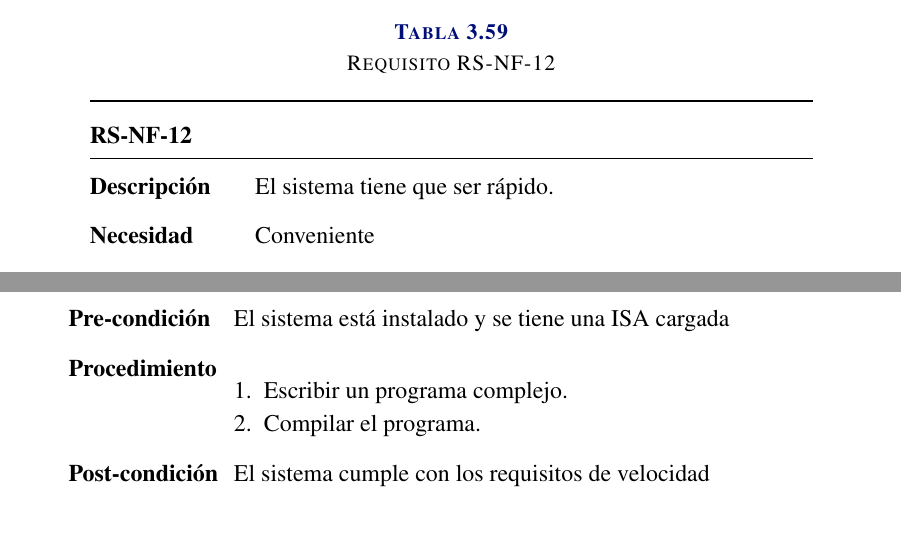
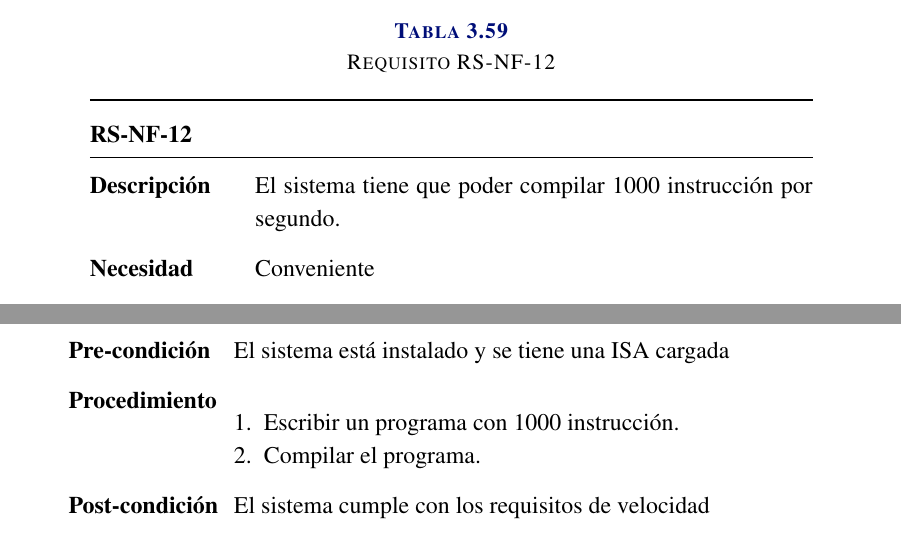
Before and after one commit to ALVAROPING1/TFG, a LaTeX thesis (report.tex, which reads parts/analysis.tex, parts/validation.tex): two parts of pages 49 and 86 of 118, joined at a grey line, cut so that both start at the same text. Compiled offline with LuaLaTeX.

Commit message:
improved definition of speed requirement

```diff
--- a/parts/analysis.tex
+++ b/parts/analysis.tex
@@ -444,7 +444,7 @@ Estos requisitos se pueden dividir en dos tipos:
 
 \begin{softwareReq}{NF}{velocidad}{pc=m,pd=m,s=vu,v=l}
     {RE-velocidad}
-    El sistema tiene que ser rápido. % TODO: más explicación
+    El sistema tiene que poder compilar 1000 \gls{instruction} por segundo.
 \end{softwareReq}
 
 \FloatBarrier
--- a/parts/validation.tex
+++ b/parts/validation.tex
@@ -291,7 +291,7 @@ requisitos de software están cubiertos por al menos una prueba de verificación
     {OK} % Evaluación
     {NF-velocidad} % Origen
     \begin{enumerate}[leftmargin=*, topsep=0pt, noitemsep] % Procedimiento
-        \item Escribir un \gls{program} complejo.
+        \item Escribir un \gls{program} con 1000 \gls{instruction}.
         \item Compilar el \gls{program}.
     \end{enumerate}
 \end{testCase}
```
Also changed, not shown: parts/analysis.tex (2 more changed lines).
